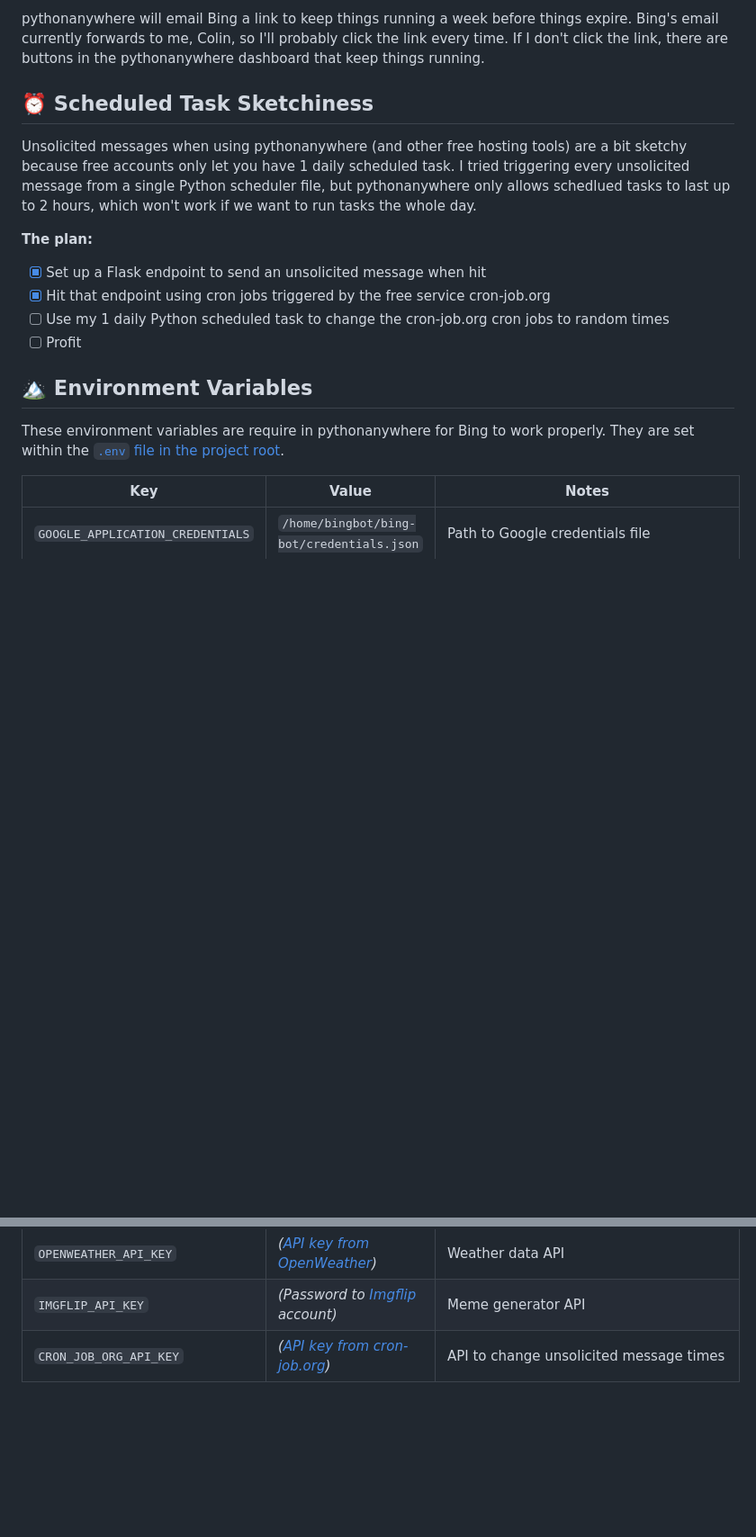
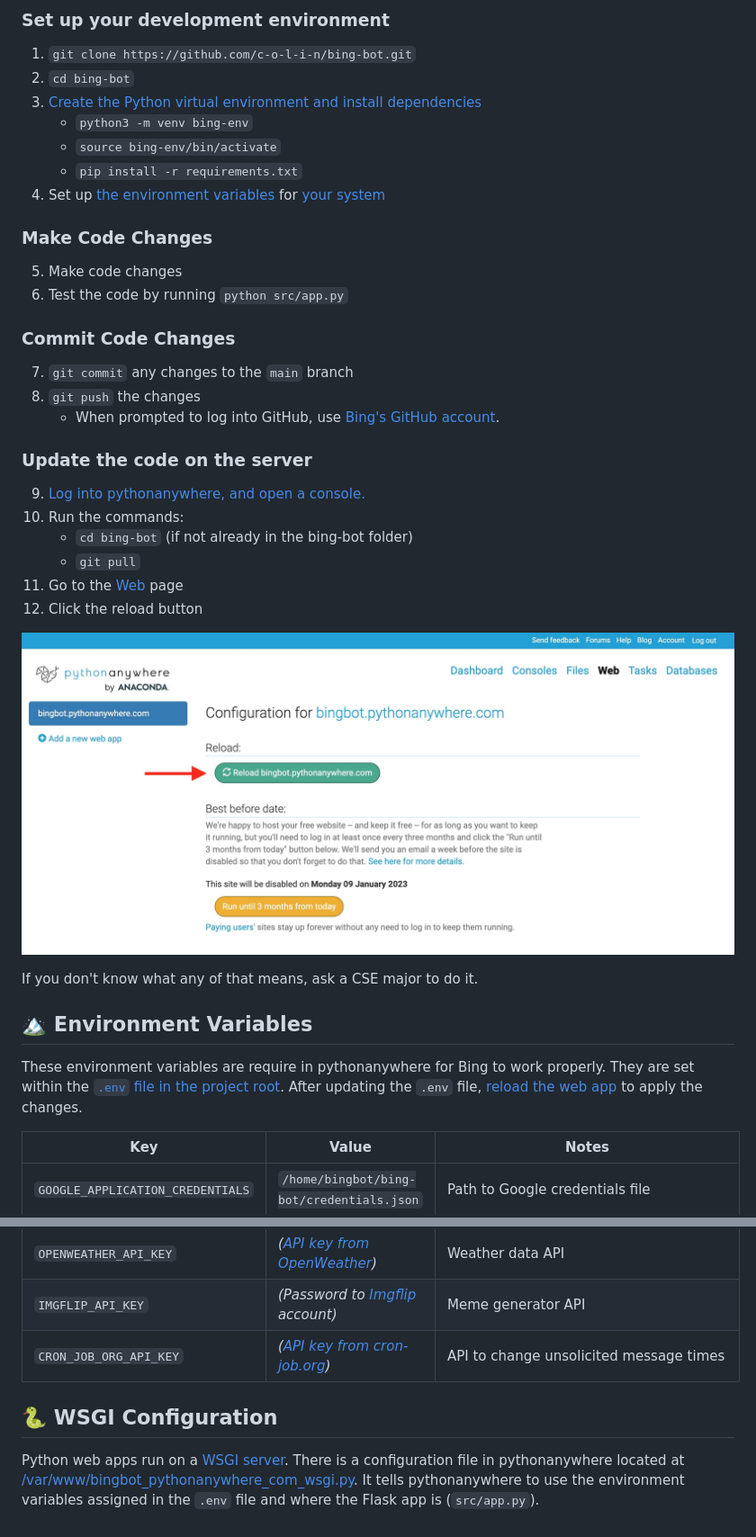
Before and after one commit to c-o-l-i-n/bing-bot, a Markdown page: HELP.md, 2 parts joined by grey strips. Shown: that part at 90% size. Rendered like a GitHub page; pictures changed too: assets/reload.jpg (added); blank space fills up the shorter version.

Commit message:
📖 Update help guide

```diff
--- a/HELP.md
+++ b/HELP.md
@@ -77,19 +95,40 @@ In free pythonanywhere accounts, [scheduled tasks (Bing's unsolicited messages)
 
-  pythonanywhere will email Bing a link to keep things running a week before things expire. Bing's email currently forwards to me, Colin, so I'll probably click the link every time. If I don't click the link, there are buttons in the pythonanywhere dashboard that keep things running.
+### Set up your development environment
+1. `git clone https://github.com/c-o-l-i-n/bing-bot.git`
+2. `cd bing-bot`
+3. [Create the Python virtual environment and install dependencies](https://docs.python.org/3/tutorial/venv.html#creating-virtual-environments)
+   - `python3 -m venv bing-env`
+   - `source bing-env/bin/activate`
+   - `pip install -r requirements.txt`
+4. Set up [the environment variables](#-environment-variables) for [your system](https://www.twilio.com/blog/2017/01/how-to-set-environment-variables.html)
 
-## ⏰ Scheduled Task Sketchiness
+### Make Code Changes
 
-Unsolicited messages when using pythonanywhere (and other free hosting tools) are a bit sketchy because free accounts only let you have 1 daily scheduled task. I tried triggering every unsolicited message from a single Python scheduler file, but pythonanywhere only allows schedlued tasks to last up to 2 hours, which won't work if we want to run tasks the whole day.
+5. Make code changes
+6. Test the code by running `python src/app.py`
 
-__The plan:__
-- [x] Set up a Flask endpoint to send an unsolicited message when hit
-- [x] Hit that endpoint using cron jobs triggered by the free service cron-job.org
-- [ ] Use my 1 daily Python scheduled task to change the cron-job.org cron jobs to random times
-- [ ] Profit
+### Commit Code Changes
+
+7. `git commit` any changes to the `main` branch
+8. `git push` the changes
+    - When prompted to log into GitHub, use [Bing's GitHub account](#-what-online-accounts-are-there).
+
+### Update the code on the server
+
+9.  [Log into pythonanywhere, and open a console.](https://www.pythonanywhere.com/user/bingbot/consoles/)
+10. Run the commands:
+    - `cd bing-bot` (if not already in the bing-bot folder)
+    - `git pull`
+11. Go to the [Web](https://www.pythonanywhere.com/user/bingbot/webapps/#tab_id_bingbot_pythonanywhere_com) page
+12. Click the reload button
+
+![Reload button](assets/reload.jpg)
+
+If you don't know what any of that means, ask a CSE major to do it.
 
 ## 🏔 Environment Variables
 
-These environment variables are require in pythonanywhere for Bing to work properly. They are set within the [`.env` file in the project root](https://www.pythonanywhere.com/user/bingbot/files/home/bingbot/bing-bot/.env?edit).
+These environment variables are require in pythonanywhere for Bing to work properly. They are set within the [`.env` file in the project root](https://www.pythonanywhere.com/user/bingbot/files/home/bingbot/bing-bot/.env?edit). After updating the `.env` file, [reload the web app](#-how-to-update-bings-code) to apply the changes.
 
 | Key                              | Value                                                                    | Notes                                    |
 | -------------------------------- | ------------------------------------------------------------------------ | ---------------------------------------- |
@@ -98,3 +137,7 @@ These environment variables are require in pythonanywhere for Bing to work prope
 | `OPENWEATHER_API_KEY`            | _([API key from OpenWeather](https://home.openweathermap.org/api_keys))_ | Weather data API                         |
 | `IMGFLIP_API_KEY`                | _(Password to [Imgflip](https://imgflip.com) account)_                   | Meme generator API                       |
 | `CRON_JOB_ORG_API_KEY`           | _([API key from cron-job.org](https://console.cron-job.org/settings))_   | API to change unsolicited message times  |
+
+## 🐍 WSGI Configuration
+
+Python web apps run on a [WSGI server](https://en.wikipedia.org/wiki/Web_Server_Gateway_Interface). There is a configuration file in pythonanywhere located at [/var/www/bingbot_pythonanywhere_com_wsgi.py](https://www.pythonanywhere.com/user/bingbot/files/var/www/bingbot_pythonanywhere_com_wsgi.py?edit). It tells pythonanywhere to use the environment variables assigned in the `.env` file and where the Flask app is (`src/app.py`).
```
Also changed, not shown: other parts of HELP.md (+30 -12 lines), assets/extend.jpg (added).
